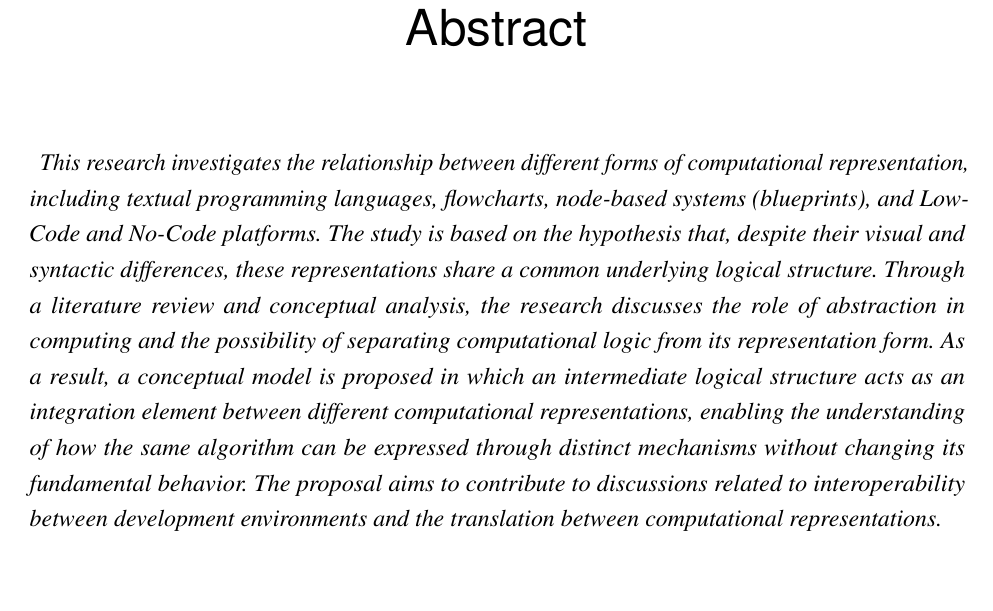
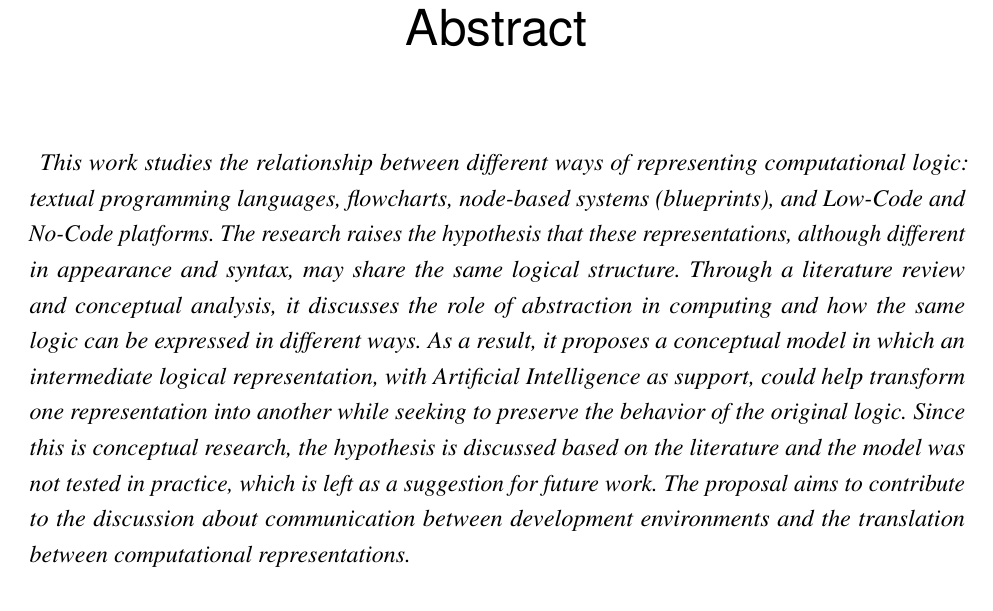
Before and after one commit to annaoki1102/TCC, a LaTeX thesis (TCC.tex): part of page 9 of 31, cut so that both start at the same text. Compiled offline with pdfLaTeX.

Commit message:
ajustando o resumo e o abstract

```diff
--- a/TCC.tex
+++ b/TCC.tex
@@ -168,6 +168,6 @@ Este trabalho estuda a relação entre diferentes formas de representar a lógic
 % -------------------------------
 \newpage
 \begin{abstract}
-This research investigates the relationship between different forms of computational representation, including textual programming languages, flowcharts, node-based systems (blueprints), and Low-Code and No-Code platforms. The study is based on the hypothesis that, despite their visual and syntactic differences, these representations share a common underlying logical structure. Through a literature review and conceptual analysis, the research discusses the role of abstraction in computing and the possibility of separating computational logic from its representation form. As a result, a conceptual model is proposed in which an intermediate logical structure acts as an integration element between different computational representations, enabling the understanding of how the same algorithm can be expressed through distinct mechanisms without changing its fundamental behavior. The proposal aims to contribute to discussions related to interoperability between development environments and the translation between computational representations.
+This work studies the relationship between different ways of representing computational logic: textual programming languages, flowcharts, node-based systems (\textit{blueprints}), and Low-Code and No-Code platforms. The research raises the hypothesis that these representations, although different in appearance and syntax, may share the same logical structure. Through a literature review and conceptual analysis, it discusses the role of abstraction in computing and how the same logic can be expressed in different ways. As a result, it proposes a conceptual model in which an intermediate logical representation, with Artificial Intelligence as support, could help transform one representation into another while seeking to preserve the behavior of the original logic. Since this is conceptual research, the hypothesis is discussed based on the literature and the model was not tested in practice, which is left as a suggestion for future work. The proposal aims to contribute to the discussion about communication between development environments and the translation between computational representations.
 
 \vspace*{20pt}
```
Also changed, not shown: TCC.pdf, TCC.tex (2 more changed lines).
